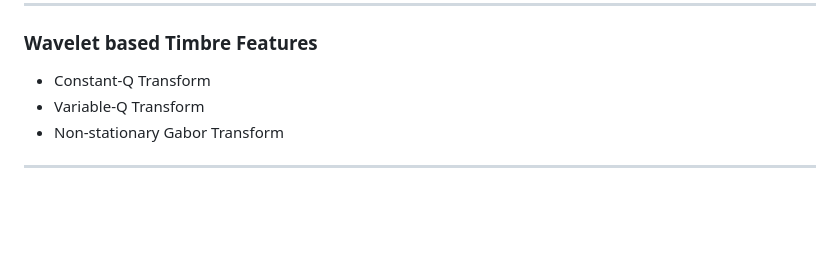
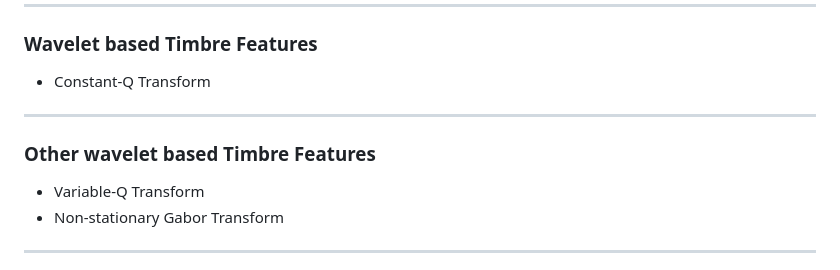
Before and after one commit to ktatar/2026-02_linneaus_audio, a Markdown page: index.md, the part around the change. Rendered like a GitHub page; blank space fills up the shorter version.

Commit message:
Mar 1, 2026, 11:39 AM

```diff
--- a/index.md
+++ b/index.md
@@ -57,6 +57,11 @@ https://www.audiolabs-erlangen.de/resources/MIR/FMP/C6/C6S1_OnsetDetection.html
 ### Wavelet based Timbre Features
 
 - Constant-Q Transform
+
+---
+
+### Other wavelet based Timbre Features
+
 - Variable-Q Transform
 - Non-stationary Gabor Transform
 
```
